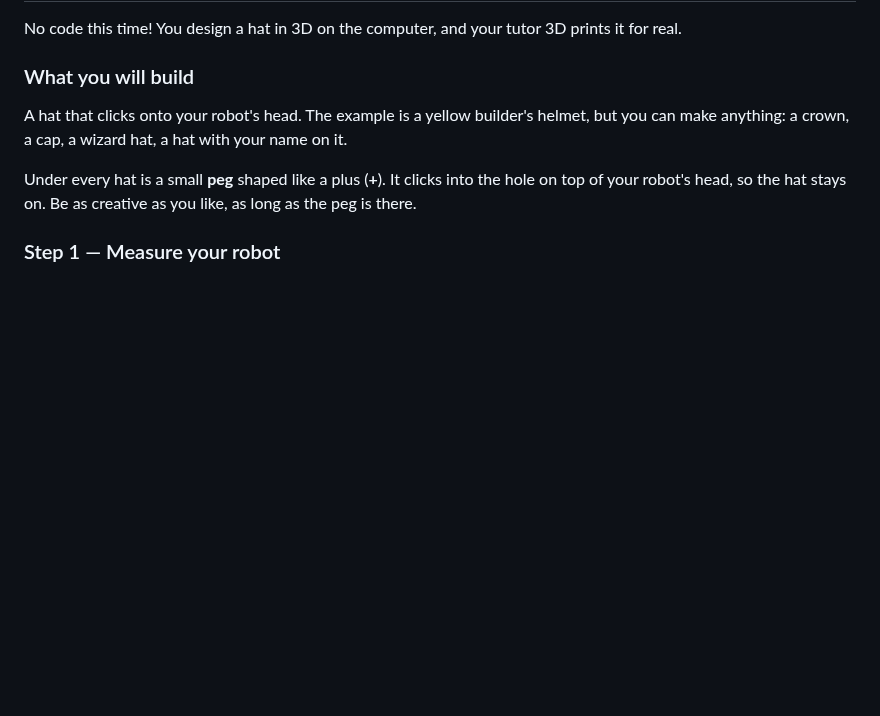
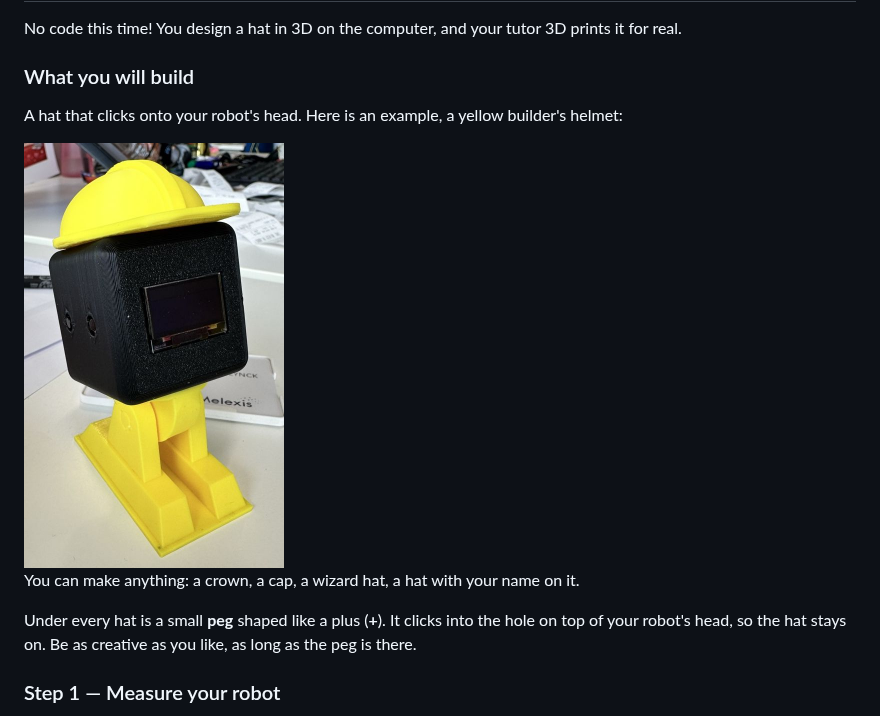
Before and after one commit to ardtieboy/STEM_ESP32_ROBOT, a Markdown page: WORKSHOP.md, the part around the change. Rendered like a GitHub page; pictures changed too: hat_example.jpg (added); blank space fills up the shorter version.

Commit message:
Exercise 4: add photo of the example helmet to the handout
Co-Authored-By: Claude Opus 5.5 <noreply@anthropic.com>

```diff
--- a/WORKSHOP.md
+++ b/WORKSHOP.md
@@ -363,7 +363,11 @@ No code this time! You design a hat in 3D on the computer, and your tutor 3D pri
 
 ### What you will build
 
-A hat that clicks onto your robot's head. The example is a yellow builder's helmet, but you can make anything: a crown, a cap, a wizard hat, a hat with your name on it.
+A hat that clicks onto your robot's head. Here is an example, a yellow builder's helmet:
+
+<img src="hat_example.jpg" alt="The robot wearing a yellow 3D-printed builder's helmet" width="260">
+
+You can make anything: a crown, a cap, a wizard hat, a hat with your name on it.
 
 Under every hat is a small **peg** shaped like a plus (**+**). It clicks into the hole on top of your robot's head, so the hat stays on. Be as creative as you like, as long as the peg is there.
 
```
Also changed, not shown: CLAUDE.md (+1 -1 lines), TUTOR.md (+1 -1 lines), 1 other file.
